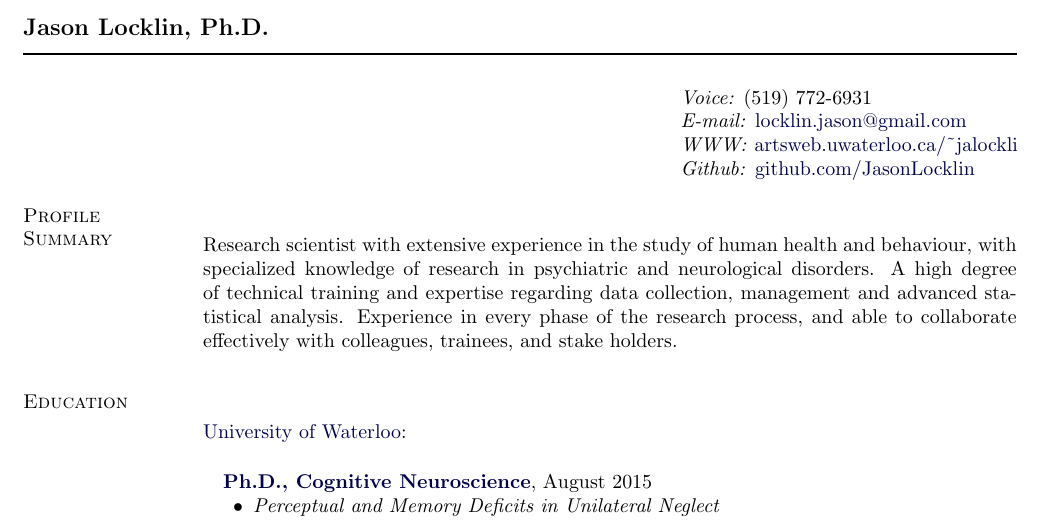
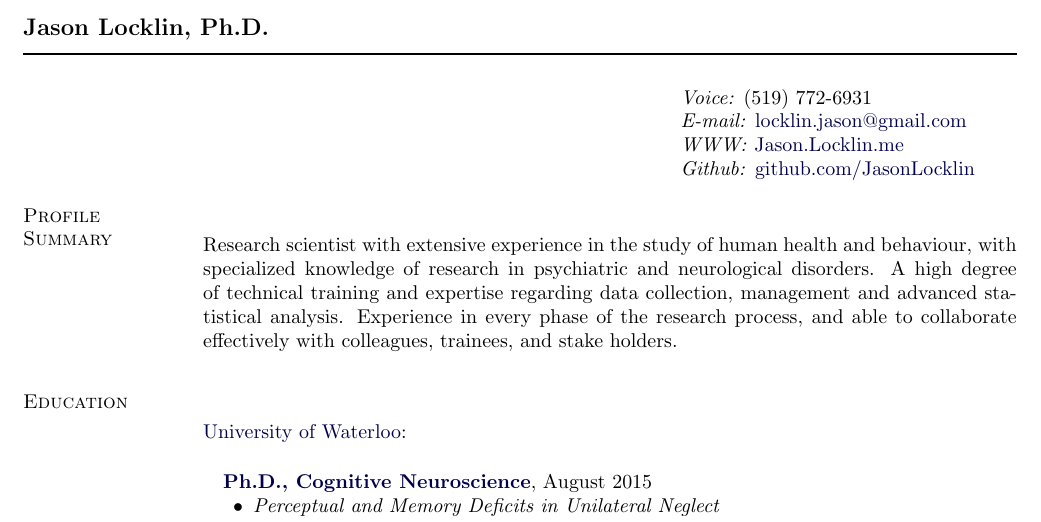
Before and after one commit to JasonLocklin/HomePage, a LaTeX document (tex/locklin.tex): part of page 1 of 4, cut so that both start at the same text. Compiled offline with pdfLaTeX.

Commit message:
Changed website from academic url

```diff
--- a/tex/locklin.tex
+++ b/tex/locklin.tex
@@ -138,7 +138,7 @@
                 & \textit{Voice:} (519) 772-6931\\
                 & \textit{E-mail:} \href{mailto:locklin.jason@gmail.com}{locklin.jason@gmail.com}\\
                 & \textit{WWW:}
-\href{http://artsweb.uwaterloo.ca/~jalockli}{artsweb.uwaterloo.ca/\~{}jalockli}\\
+\href{http://Jason.Locklin.me}{Jason.Locklin.me}\\
 & \textit{Github:} \href{https://github.com/JasonLocklin}{github.com/JasonLocklin}
 \end{tabular}
 
```
Also changed, not shown: heading.md (+1 -1 lines), tex/locklin.pdf.
